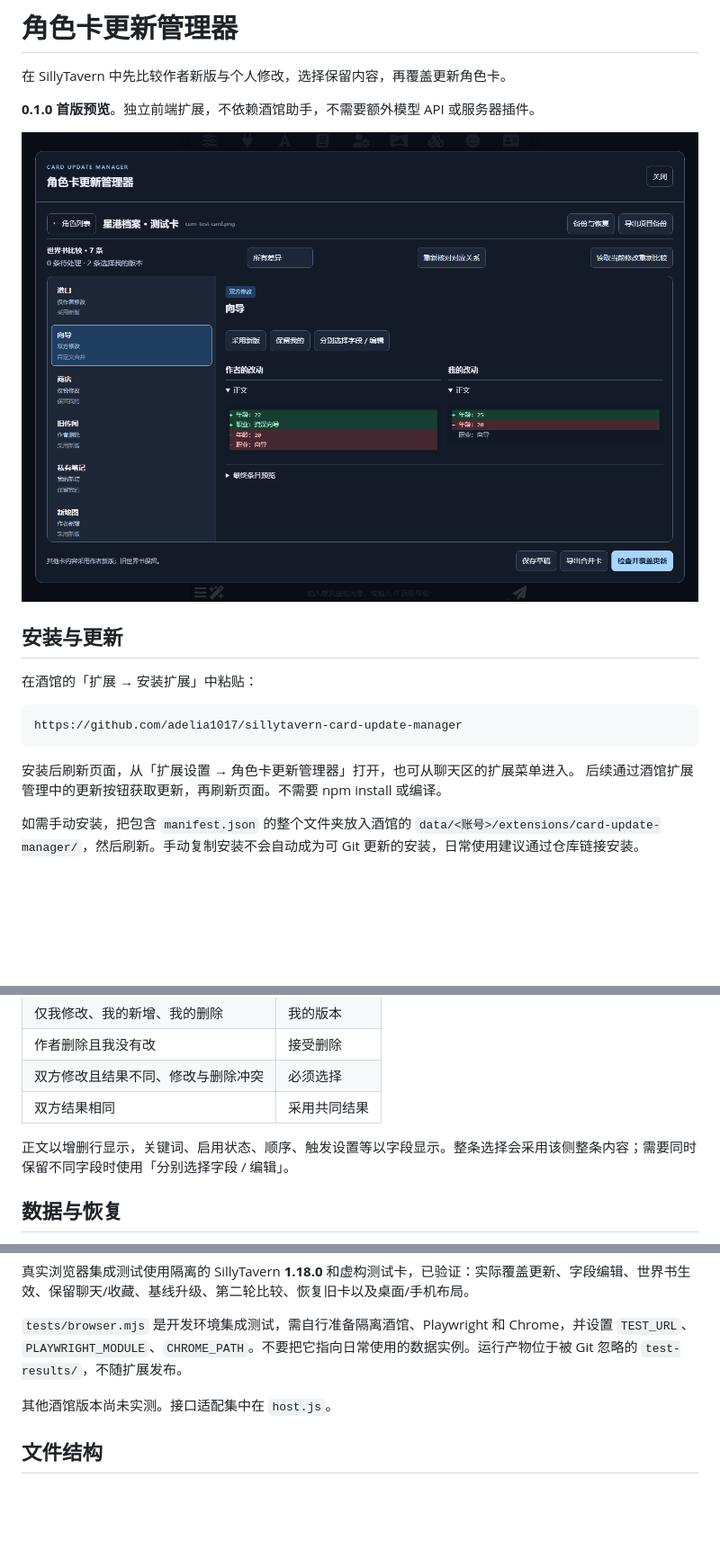
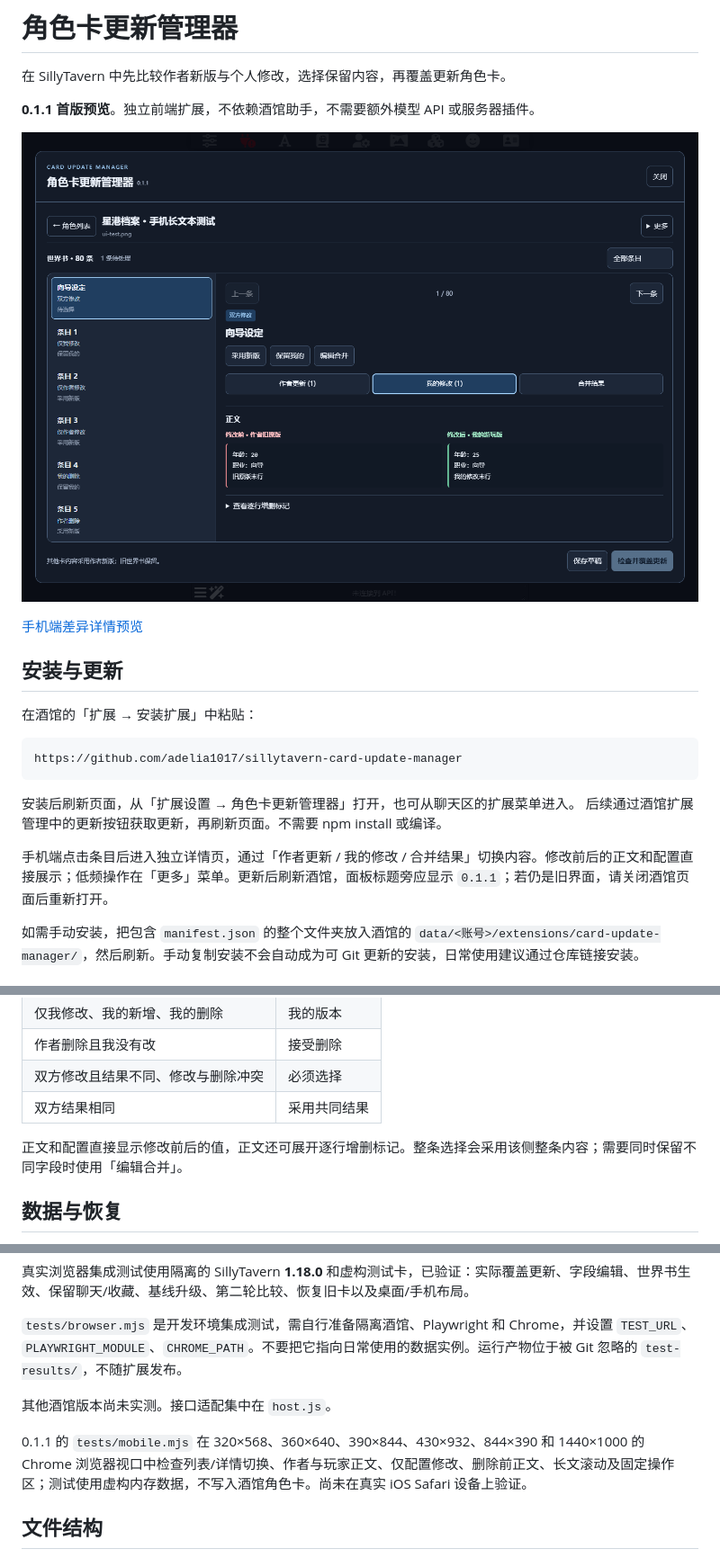
Before and after one commit to adelia1017/sillytavern-card-update-manager, a Markdown page: README.md, 3 parts joined by grey strips. Shown at 90% size. Rendered like a GitHub page; pictures changed too: docs/preview.png; blank space fills up the shorter version.

Commit message:
Fix mobile navigation and make worldbook changes directly readable

```diff
--- a/README.md
+++ b/README.md
@@ -2,9 +2,11 @@
 
 在 SillyTavern 中先比较作者新版与个人修改，选择保留内容，再覆盖更新角色卡。
 
-**0.1.0 首版预览**。独立前端扩展，不依赖酒馆助手，不需要额外模型 API 或服务器插件。
+**0.1.1 首版预览**。独立前端扩展，不依赖酒馆助手，不需要额外模型 API 或服务器插件。
 
 ![使用虚构测试卡展示的差异面板](docs/preview.png)
+
+[手机端差异详情预览](docs/mobile.png)
 
 ## 安装与更新
 
@@ -16,6 +18,8 @@ https://github.com/adelia1017/sillytavern-card-update-manager
 
 安装后刷新页面，从「扩展设置 → 角色卡更新管理器」打开，也可从聊天区的扩展菜单进入。
 后续通过酒馆扩展管理中的更新按钮获取更新，再刷新页面。不需要 npm install 或编译。
+
+手机端点击条目后进入独立详情页，通过「作者更新 / 我的修改 / 合并结果」切换内容。修改前后的正文和配置直接展示；低频操作在「更多」菜单。更新后刷新酒馆，面板标题旁应显示 `0.1.1`；若仍是旧界面，请关闭酒馆页面后重新打开。
 
 如需手动安装，把包含 `manifest.json` 的整个文件夹放入酒馆的 `data/<账号>/extensions/card-update-manager/`，然后刷新。手动复制安装不会自动成为可 Git 更新的安装，日常使用建议通过仓库链接安装。
 
@@ -39,7 +43,7 @@ https://github.com/adelia1017/sillytavern-card-update-manager
 | 双方修改且结果不同、修改与删除冲突 | 必须选择 |
 | 双方结果相同 | 采用共同结果 |
 
-正文以增删行显示，关键词、启用状态、顺序、触发设置等以字段显示。整条选择会采用该侧整条内容；需要同时保留不同字段时使用「分别选择字段 / 编辑」。
+正文和配置直接显示修改前后的值，正文还可展开逐行增删标记。整条选择会采用该侧整条内容；需要同时保留不同字段时使用「编辑合并」。
 
 ## 数据与恢复
 
@@ -78,6 +82,8 @@ npm test
 
 其他酒馆版本尚未实测。接口适配集中在 `host.js`。
 
+0.1.1 的 `tests/mobile.mjs` 在 320×568、360×640、390×844、430×932、844×390 和 1440×1000 的 Chrome 浏览器视口中检查列表/详情切换、作者与玩家正文、仅配置修改、删除前正文、长文滚动及固定操作区；测试使用虚构内存数据，不写入酒馆角色卡。尚未在真实 iOS Safari 设备上验证。
+
 ## 文件结构
 
 - `index.js`：酒馆入口
```
Also changed, not shown: CHANGELOG.md (+10 -0 lines), docs/mobile.png (added), 5 other files.
